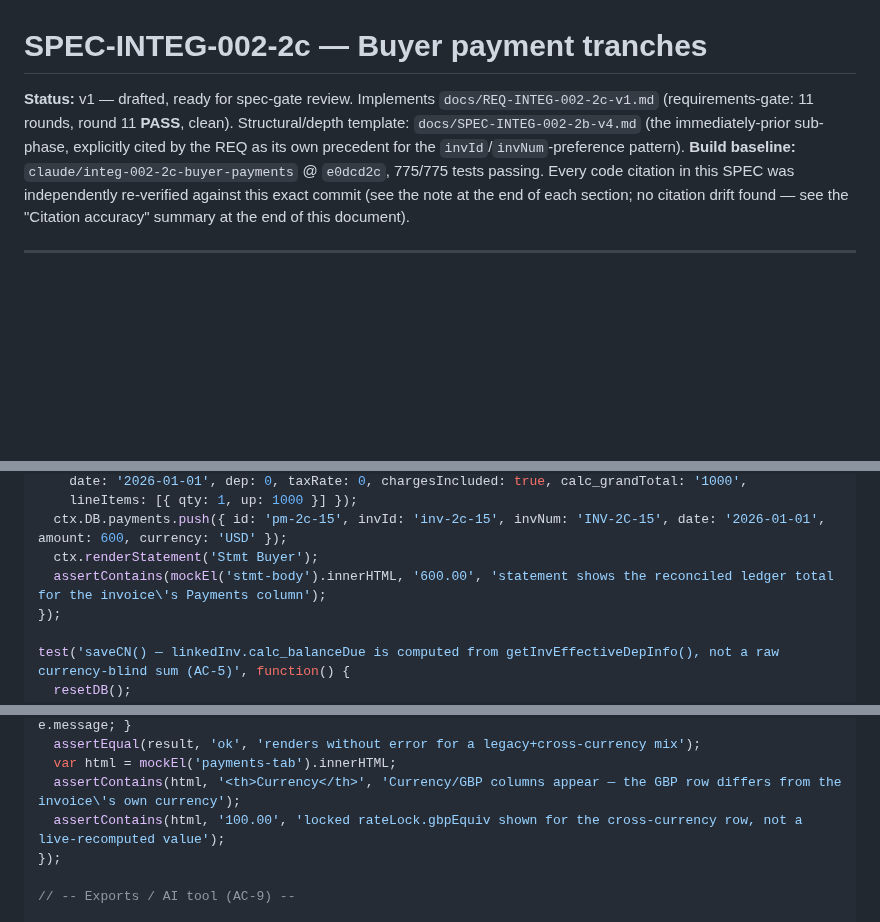
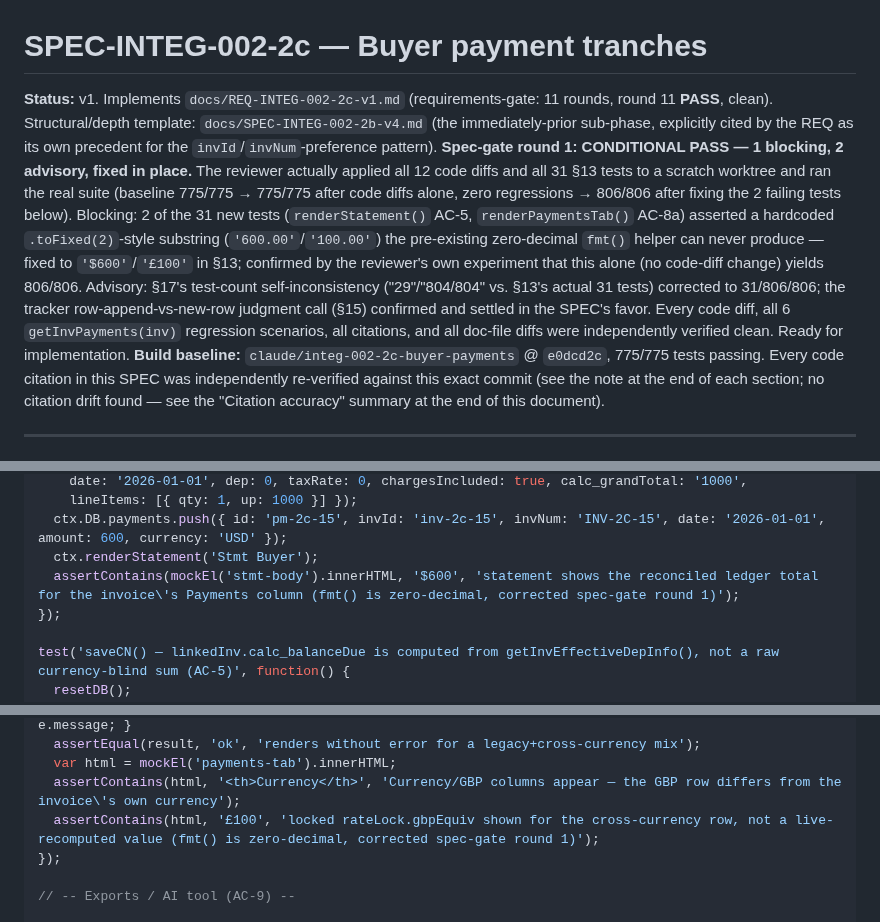
Before and after one commit to stkdcfpm/stackd-ops, a Markdown page: docs/SPEC-INTEG-002-2c-v1.md, 3 parts joined by grey strips. Rendered like a GitHub page; blank space fills up the shorter version.

Commit message:
Fix SPEC-INTEG-002-2c spec-gate round-1 findings (1 blocking, 2 advisory)
Round 1 applied all 12 code diffs and all 31 new tests to a scratch
worktree and ran the real suite: 775/775 baseline held after the code
diffs alone (zero regressions), but 2 of the 31 new tests asserted a
.toFixed(2)-style substring the pre-existing zero-decimal fmt() helper
can never produce -- fixed to match fmt()'s actual output, confirmed
by re-running to 806/806. Also corrected a test-count self-inconsistency
in SS17 and settled the tracker row-append judgment call explicitly.

Co-Authored-By: Claude Sonnet 5 <noreply@anthropic.com>
Claude-Session: https://claude.ai/code/session_011i4bTEaThGUFAp5uv1up8k

```diff
--- a/docs/SPEC-INTEG-002-2c-v1.md
+++ b/docs/SPEC-INTEG-002-2c-v1.md
@@ -1,6 +1,6 @@
 # SPEC-INTEG-002-2c — Buyer payment tranches
 
-**Status:** v1 — drafted, ready for spec-gate review. Implements `docs/REQ-INTEG-002-2c-v1.md` (requirements-gate: 11 rounds, round 11 **PASS**, clean). Structural/depth template: `docs/SPEC-INTEG-002-2b-v4.md` (the immediately-prior sub-phase, explicitly cited by the REQ as its own precedent for the `invId`/`invNum`-preference pattern).
+**Status:** v1. Implements `docs/REQ-INTEG-002-2c-v1.md` (requirements-gate: 11 rounds, round 11 **PASS**, clean). Structural/depth template: `docs/SPEC-INTEG-002-2b-v4.md` (the immediately-prior sub-phase, explicitly cited by the REQ as its own precedent for the `invId`/`invNum`-preference pattern). **Spec-gate round 1: CONDITIONAL PASS — 1 blocking, 2 advisory, fixed in place.** The reviewer actually applied all 12 code diffs and all 31 §13 tests to a scratch worktree and ran the real suite (baseline 775/775 → 775/775 after code diffs alone, zero regressions → 806/806 after fixing the 2 failing tests below). Blocking: 2 of the 31 new tests (`renderStatement()` AC-5, `renderPaymentsTab()` AC-8a) asserted a hardcoded `.toFixed(2)`-style substring (`'600.00'`/`'100.00'`) the pre-existing zero-decimal `fmt()` helper can never produce — fixed to `'$600'`/`'£100'` in §13; confirmed by the reviewer's own experiment that this alone (no code-diff change) yields 806/806. Advisory: §17's test-count self-inconsistency ("29"/"804/804" vs. §13's actual 31 tests) corrected to 31/806/806; the tracker row-append-vs-new-row judgment call (§15) confirmed and settled in the SPEC's favor. Every code diff, all 6 `getInvPayments(inv)` regression scenarios, all citations, and all doc-file diffs were independently verified clean. Ready for implementation.
 **Build baseline:** `claude/integ-002-2c-buyer-payments` @ `e0dcd2c`, 775/775 tests passing. Every code citation in this SPEC was independently re-verified against this exact commit (see the note at the end of each section; no citation drift found — see the "Citation accuracy" summary at the end of this document).
 
 ---
@@ -885,7 +885,7 @@ test('renderStatement() — per-invoice Payments column reads getInvEffectiveDep
     lineItems: [{ qty: 1, up: 1000 }] });
   ctx.DB.payments.push({ id: 'pm-2c-15', invId: 'inv-2c-15', invNum: 'INV-2C-15', date: '2026-01-01', amount: 600, currency: 'USD' });
   ctx.renderStatement('Stmt Buyer');
-  assertContains(mockEl('stmt-body').innerHTML, '600.00', 'statement shows the reconciled ledger total for the invoice\'s Payments column');
+  assertContains(mockEl('stmt-body').innerHTML, '$600', 'statement shows the reconciled ledger total for the invoice\'s Payments column (fmt() is zero-decimal, corrected spec-gate round 1)');
 });
 
 test('saveCN() — linkedInv.calc_balanceDue is computed from getInvEffectiveDepInfo(), not a raw currency-blind sum (AC-5)', function() {
@@ -1044,7 +1044,7 @@ test('renderPaymentsTab() — legacy (no currency/rateLock) row and a genuine cr
   assertEqual(result, 'ok', 'renders without error for a legacy+cross-currency mix');
   var html = mockEl('payments-tab').innerHTML;
   assertContains(html, '<th>Currency</th>', 'Currency/GBP columns appear — the GBP row differs from the invoice\'s own currency');
-  assertContains(html, '100.00', 'locked rateLock.gbpEquiv shown for the cross-currency row, not a live-recomputed value');
+  assertContains(html, '£100', 'locked rateLock.gbpEquiv shown for the cross-currency row, not a live-recomputed value (fmt() is zero-decimal, corrected spec-gate round 1)');
 });
 
 // -- Exports / AI tool (AC-9) --
```
Also changed, not shown: other parts of docs/SPEC-INTEG-002-2c-v1.md (+2 -2 lines).
